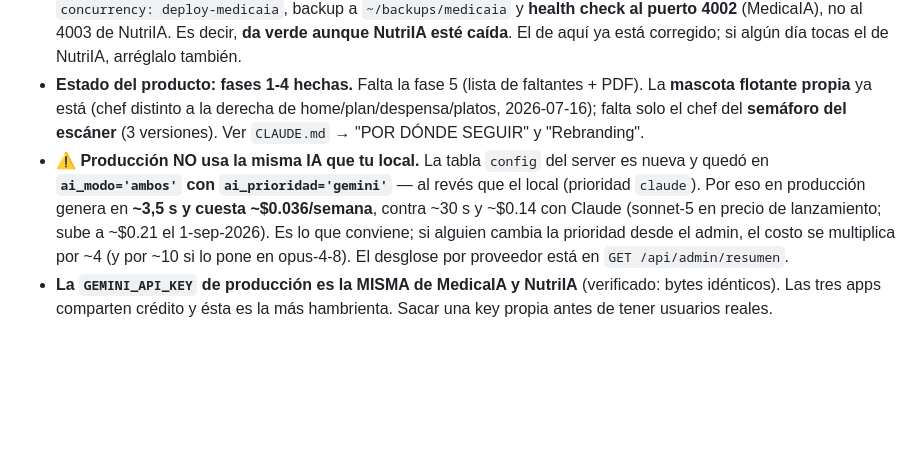
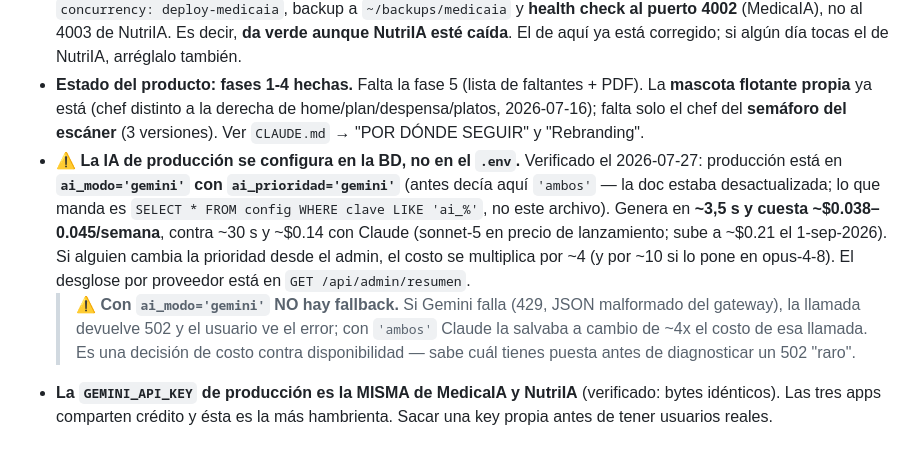
Before and after one commit to abantostechnology2030/nutrichef, a Markdown page: DEPLOY.md, the part around the change. Rendered like a GitHub page; blank space fills up the shorter version.

```diff
--- a/DEPLOY.md
+++ b/DEPLOY.md
@@ -134,5 +134,6 @@ El workflow respalda la BD (10 copias rodantes en `~/backups/nutrichefia`), hace
 - **`proxy_read_timeout` = 180s.** Generar el menú (21 platos) es una llamada a la IA de ~60s medidos; el default de nginx (60s) queda al filo y produce 504 fantasma con el menú a medio generar.
 - **El `deploy.yml` de NutriIA está roto** — es un copy-paste de MedicaIA sin terminar: job "Deploy MedicaIA", `concurrency: deploy-medicaia`, backup a `~/backups/medicaia` y **health check al puerto 4002** (MedicaIA), no al 4003 de NutriIA. Es decir, **da verde aunque NutriIA esté caída**. El de aquí ya está corregido; si algún día tocas el de NutriIA, arréglalo también.
 - **Estado del producto: fases 1-4 hechas.** Falta la fase 5 (lista de faltantes + PDF). La **mascota flotante propia** ya está (chef distinto a la derecha de home/plan/despensa/platos, 2026-07-16); falta solo el chef del **semáforo del escáner** (3 versiones). Ver `CLAUDE.md` → "POR DÓNDE SEGUIR" y "Rebranding".
-- **⚠️ Producción NO usa la misma IA que tu local.** La tabla `config` del server es nueva y quedó en **`ai_modo='ambos'` con `ai_prioridad='gemini'`** — al revés que el local (prioridad `claude`). Por eso en producción genera en **~3,5 s y cuesta ~$0.036/semana**, contra ~30 s y ~$0.14 con Claude (sonnet-5 en precio de lanzamiento; sube a ~$0.21 el 1-sep-2026). Es lo que conviene; si alguien cambia la prioridad desde el admin, el costo se multiplica por ~4 (y por ~10 si lo pone en opus-4-8). El desglose por proveedor está en `GET /api/admin/resumen`.
+- **⚠️ La IA de producción se configura en la BD, no en el `.env`.** Verificado el 2026-07-27: producción está en **`ai_modo='gemini'` con `ai_prioridad='gemini'`** (antes decía aquí `'ambos'` — la doc estaba desactualizada; lo que manda es `SELECT * FROM config WHERE clave LIKE 'ai_%'`, no este archivo). Genera en **~3,5 s y cuesta ~$0.038–0.045/semana**, contra ~30 s y ~$0.14 con Claude (sonnet-5 en precio de lanzamiento; sube a ~$0.21 el 1-sep-2026). Si alguien cambia la prioridad desde el admin, el costo se multiplica por ~4 (y por ~10 si lo pone en opus-4-8). El desglose por proveedor está en `GET /api/admin/resumen`.
+  > ⚠️ **Con `ai_modo='gemini'` NO hay fallback.** Si Gemini falla (429, JSON malformado del gateway), la llamada devuelve 502 y el usuario ve el error; con `'ambos'` Claude la salvaba a cambio de ~4x el costo de esa llamada. Es una decisión de costo contra disponibilidad — sabe cuál tienes puesta antes de diagnosticar un 502 "raro".
 - **La `GEMINI_API_KEY` de producción es la MISMA de MedicaIA y NutriIA** (verificado: bytes idénticos). Las tres apps comparten crédito y ésta es la más hambrienta. Sacar una key propia antes de tener usuarios reales.
```
Also changed, not shown: CLAUDE.md (+8 -6 lines).
